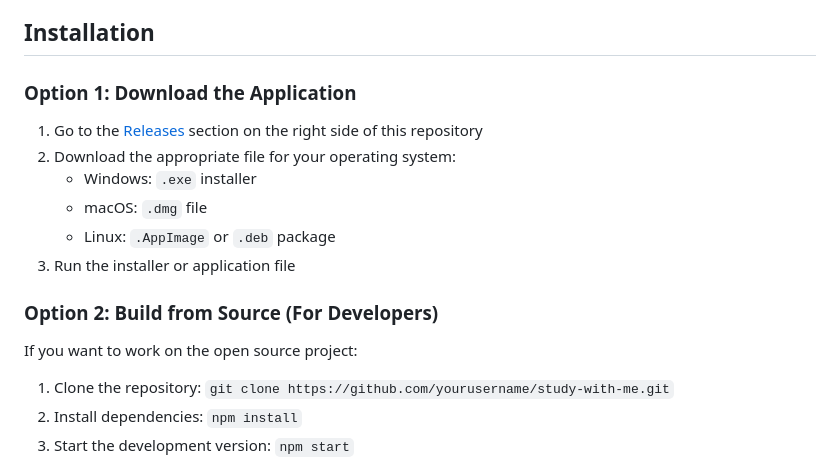
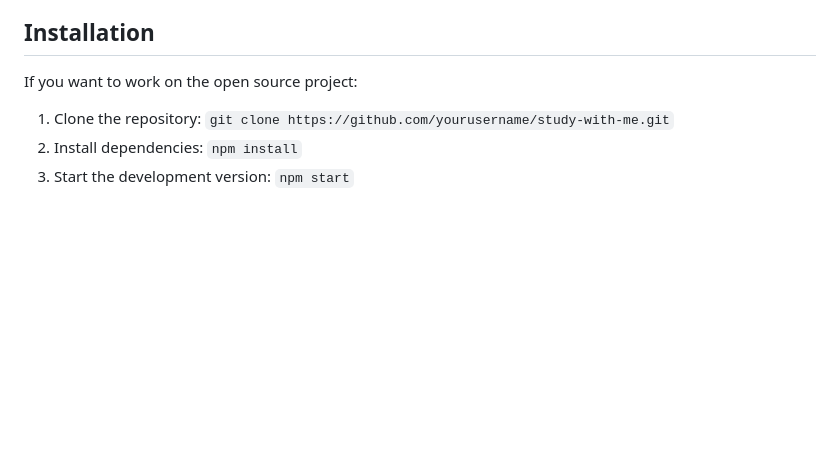
Before and after one commit to saranb3/Study-With-Me, a Markdown page: README.md, the part around the change. Drawn GitHub-style; blank space fills up the shorter version.

```diff
--- a/README.md
+++ b/README.md
@@ -26,16 +26,6 @@ A retro-styled, pixel-art inspired Pomodoro timer application designed to boost
 7. The app automatically tracks your completed Pomodoro sessions
 
 ## Installation
-
-### Option 1: Download the Application
-1. Go to the [Releases](https://github.com/yourusername/study-with-me/releases) section on the right side of this repository
-2. Download the appropriate file for your operating system:
-   - Windows: `.exe` installer
-   - macOS: `.dmg` file
-   - Linux: `.AppImage` or `.deb` package
-3. Run the installer or application file
-
-### Option 2: Build from Source (For Developers)
 If you want to work on the open source project:
 1. Clone the repository: `git clone https://github.com/yourusername/study-with-me.git`
 2. Install dependencies: `npm install`
```
